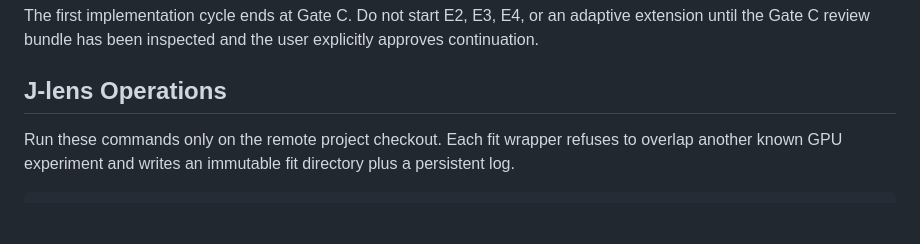
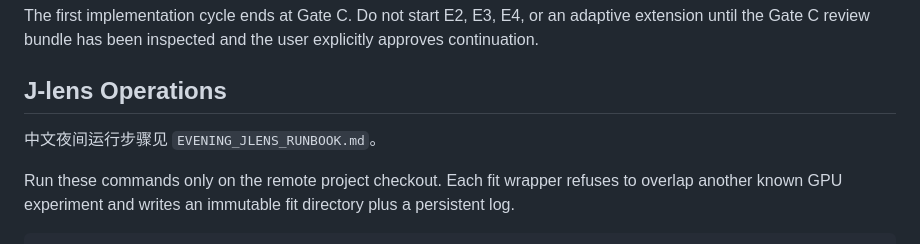
Before and after one commit to jiale-li-orion/post-retrieval-reasoning, a Markdown page: experiments/post_retrieval_jspace_v1/README.md, the part around the change. Drawn GitHub-style; blank space fills up the shorter version.

Commit message:
docs: add Chinese evening J-lens runbook

```diff
--- a/experiments/post_retrieval_jspace_v1/README.md
+++ b/experiments/post_retrieval_jspace_v1/README.md
@@ -90,6 +90,8 @@ user explicitly approves continuation.
 
 ## J-lens Operations
 
+中文夜间运行步骤见 `EVENING_JLENS_RUNBOOK.md`。
+
 Run these commands only on the remote project checkout. Each fit wrapper
 refuses to overlap another known GPU experiment and writes an immutable fit
 directory plus a persistent log.
```
Also changed, not shown: experiments/post_retrieval_jspace_v1/EVENING_JLENS_RUNBOOK.md (added, +222 -0 lines).
